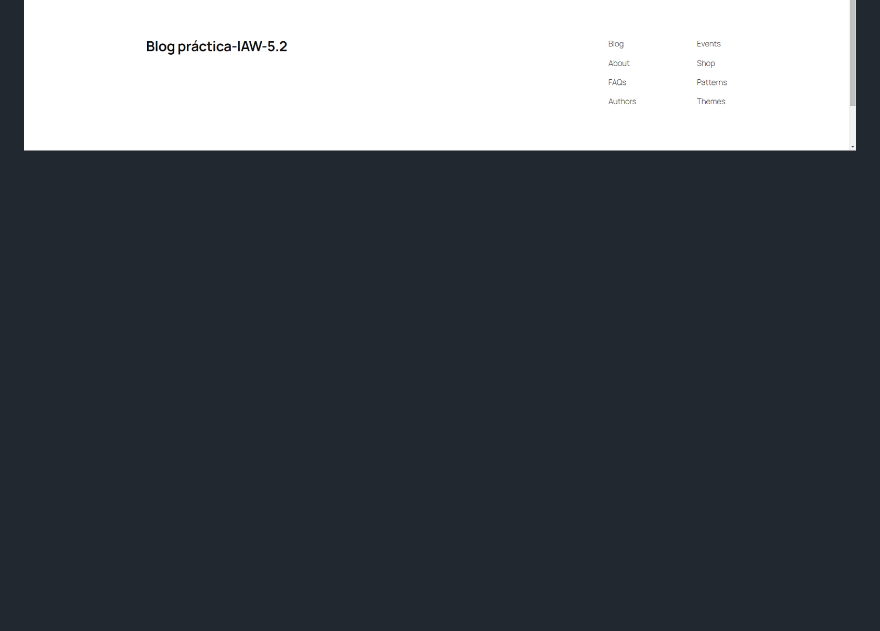
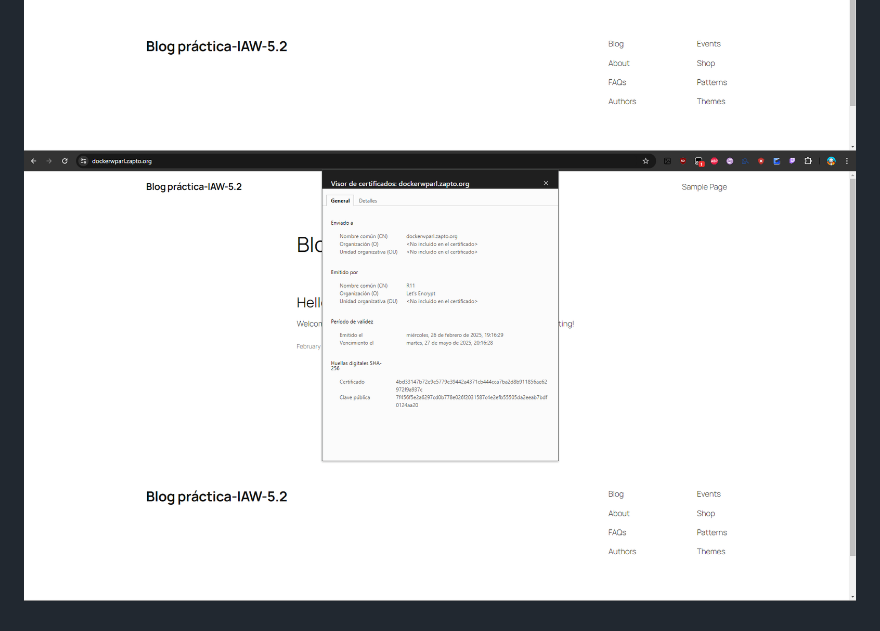
Before and after one commit to AlexRL0/Practica-IAW-5.2, a Markdown page: README.md, the part around the change. Rendered like a GitHub page; pictures changed too: imagenes/docker-compose-5.2-parte3.png (added); blank space fills up the shorter version.

Commit message:
cambios

```diff
--- a/README.md
+++ b/README.md
@@ -13,3 +13,4 @@ sudo docker compose down -v
 
 ![5.1-parte-1](imagenes/docker-compose-5.2-parte1.png)
 ![5.1-parte-2](imagenes/docker-compose-5.2-parte2.png)
+![5.1-parte-3](imagenes/docker-compose-5.2-parte3.png)
```
